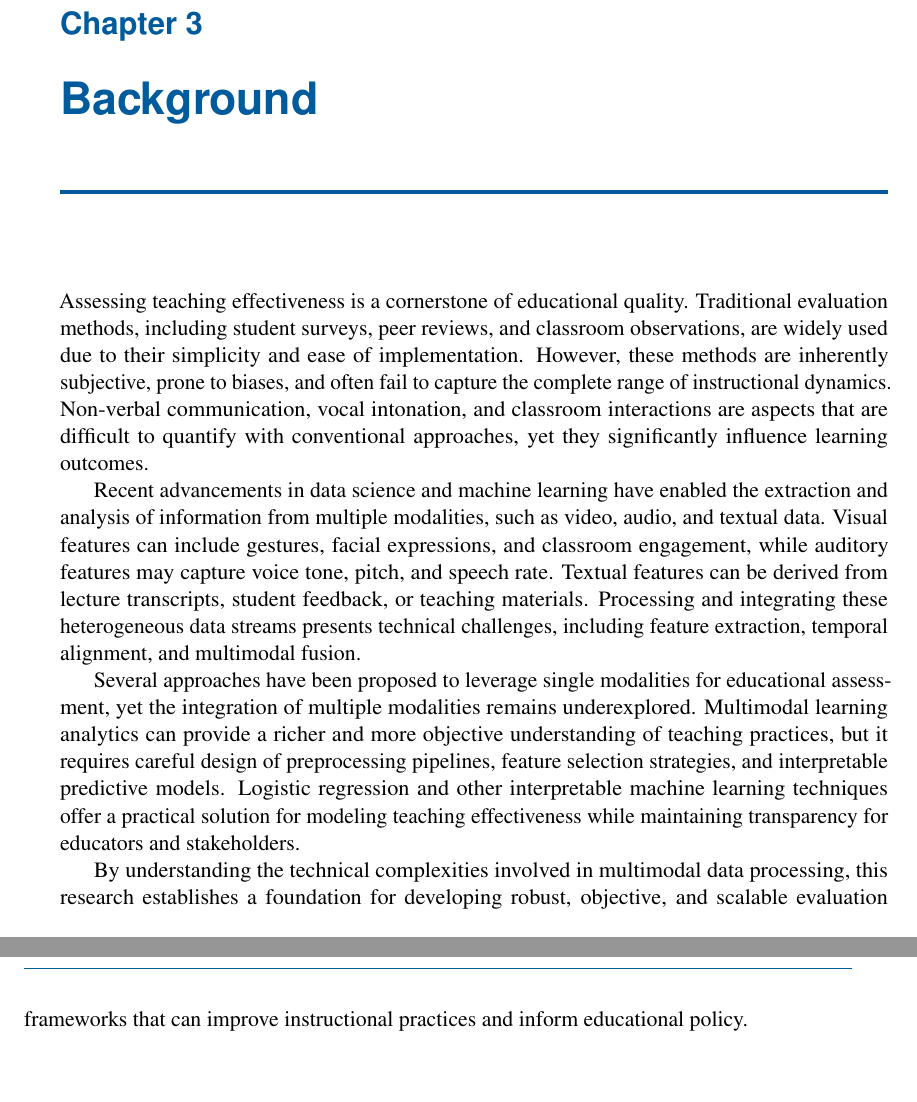
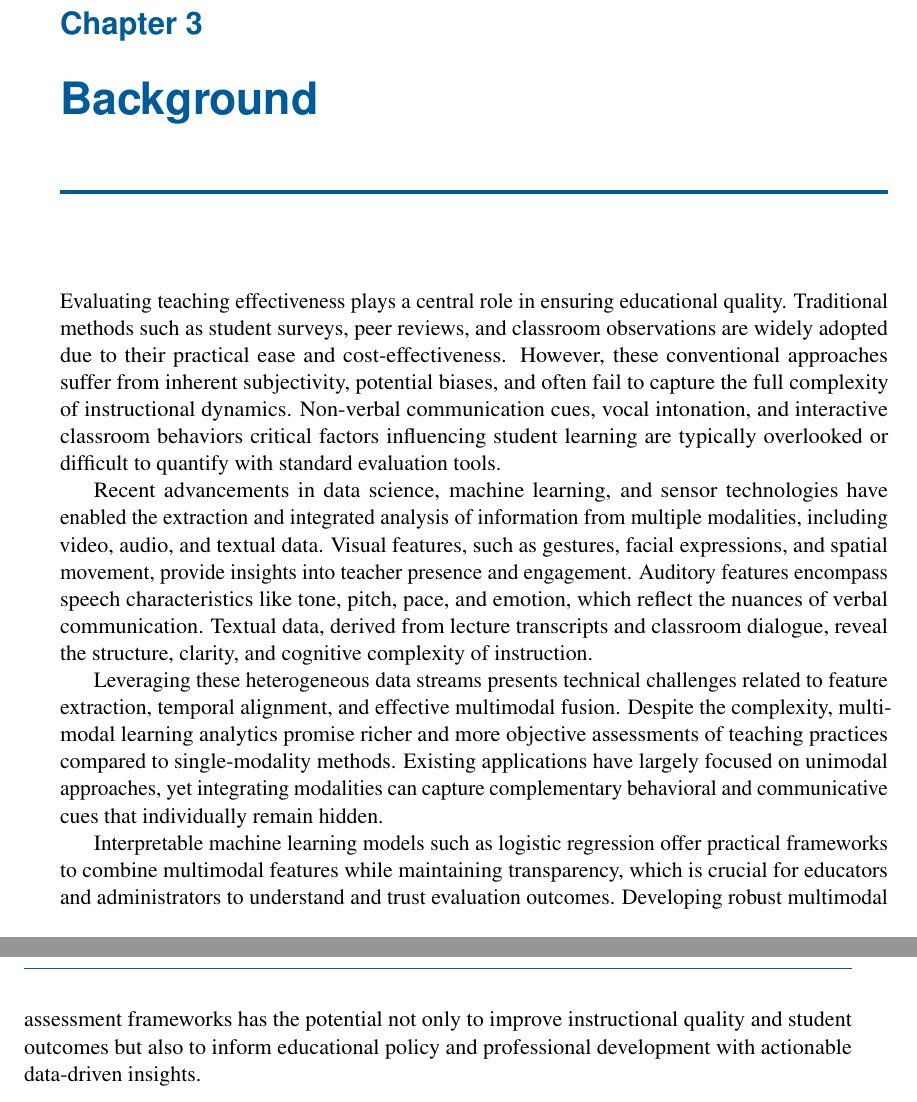
Before and after one commit to 5H4F19/research-lab, a LaTeX thesis (book.tex, which reads sections/background.tex): two parts of pages 13 and 14 of 48, joined at a grey line, cut so that both start at the same text, the shorter picture padded with empty space. Compiled offline with pdfLaTeX.

Commit message:
Update LaTeX files: revise background section for clarity and depth, adjust timestamps in auxiliary files, and regenerate output files

```diff
--- a/sections/background.tex
+++ b/sections/background.tex
@@ -1,7 +1,7 @@
-Assessing teaching effectiveness is a cornerstone of educational quality. Traditional evaluation methods, including student surveys, peer reviews, and classroom observations, are widely used due to their simplicity and ease of implementation. However, these methods are inherently subjective, prone to biases, and often fail to capture the complete range of instructional dynamics. Non-verbal communication, vocal intonation, and classroom interactions are aspects that are difficult to quantify with conventional approaches, yet they significantly influence learning outcomes.
+Evaluating teaching effectiveness plays a central role in ensuring educational quality. Traditional methods such as student surveys, peer reviews, and classroom observations are widely adopted due to their practical ease and cost-effectiveness. However, these conventional approaches suffer from inherent subjectivity, potential biases, and often fail to capture the full complexity of instructional dynamics. Non-verbal communication cues, vocal intonation, and interactive classroom behaviors critical factors influencing student learning are typically overlooked or difficult to quantify with standard evaluation tools.
 
-Recent advancements in data science and machine learning have enabled the extraction and analysis of information from multiple modalities, such as video, audio, and textual data. Visual features can include gestures, facial expressions, and classroom engagement, while auditory features may capture voice tone, pitch, and speech rate. Textual features can be derived from lecture transcripts, student feedback, or teaching materials. Processing and integrating these heterogeneous data streams presents technical challenges, including feature extraction, temporal alignment, and multimodal fusion.
+Recent advancements in data science, machine learning, and sensor technologies have enabled the extraction and integrated analysis of information from multiple modalities, including video, audio, and textual data. Visual features, such as gestures, facial expressions, and spatial movement, provide insights into teacher presence and engagement. Auditory features encompass speech characteristics like tone, pitch, pace, and emotion, which reflect the nuances of verbal communication. Textual data, derived from lecture transcripts and classroom dialogue, reveal the structure, clarity, and cognitive complexity of instruction.
 
-Several approaches have been proposed to leverage single modalities for educational assessment, yet the integration of multiple modalities remains underexplored. Multimodal learning analytics can provide a richer and more objective understanding of teaching practices, but it requires careful design of preprocessing pipelines, feature selection strategies, and interpretable predictive models. Logistic regression and other interpretable machine learning techniques offer a practical solution for modeling teaching effectiveness while maintaining transparency for educators and stakeholders.
+Leveraging these heterogeneous data streams presents technical challenges related to feature extraction, temporal alignment, and effective multimodal fusion. Despite the complexity, multimodal learning analytics promise richer and more objective assessments of teaching practices compared to single-modality methods. Existing applications have largely focused on unimodal approaches, yet integrating modalities can capture complementary behavioral and communicative cues that individually remain hidden.
 
-By understanding the technical complexities involved in multimodal data processing, this research establishes a foundation for developing robust, objective, and scalable evaluation frameworks that can improve instructional practices and inform educational policy.
+Interpretable machine learning models such as logistic regression offer practical frameworks to combine multimodal features while maintaining transparency, which is crucial for educators and administrators to understand and trust evaluation outcomes. Developing robust multimodal assessment frameworks has the potential not only to improve instructional quality and student outcomes but also to inform educational policy and professional development with actionable data-driven insights.
```
Also changed, not shown: book.pdf, 3 other files.
